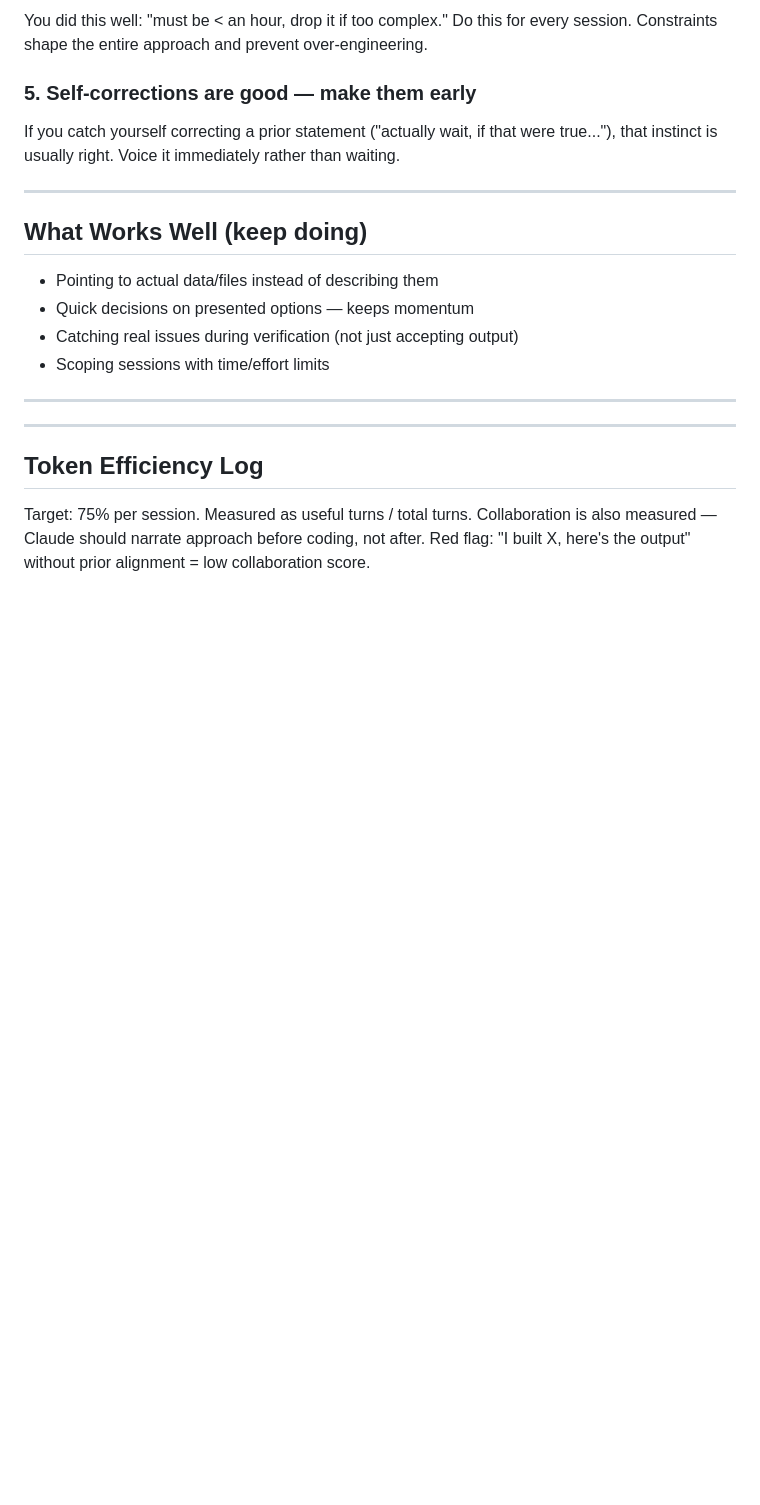
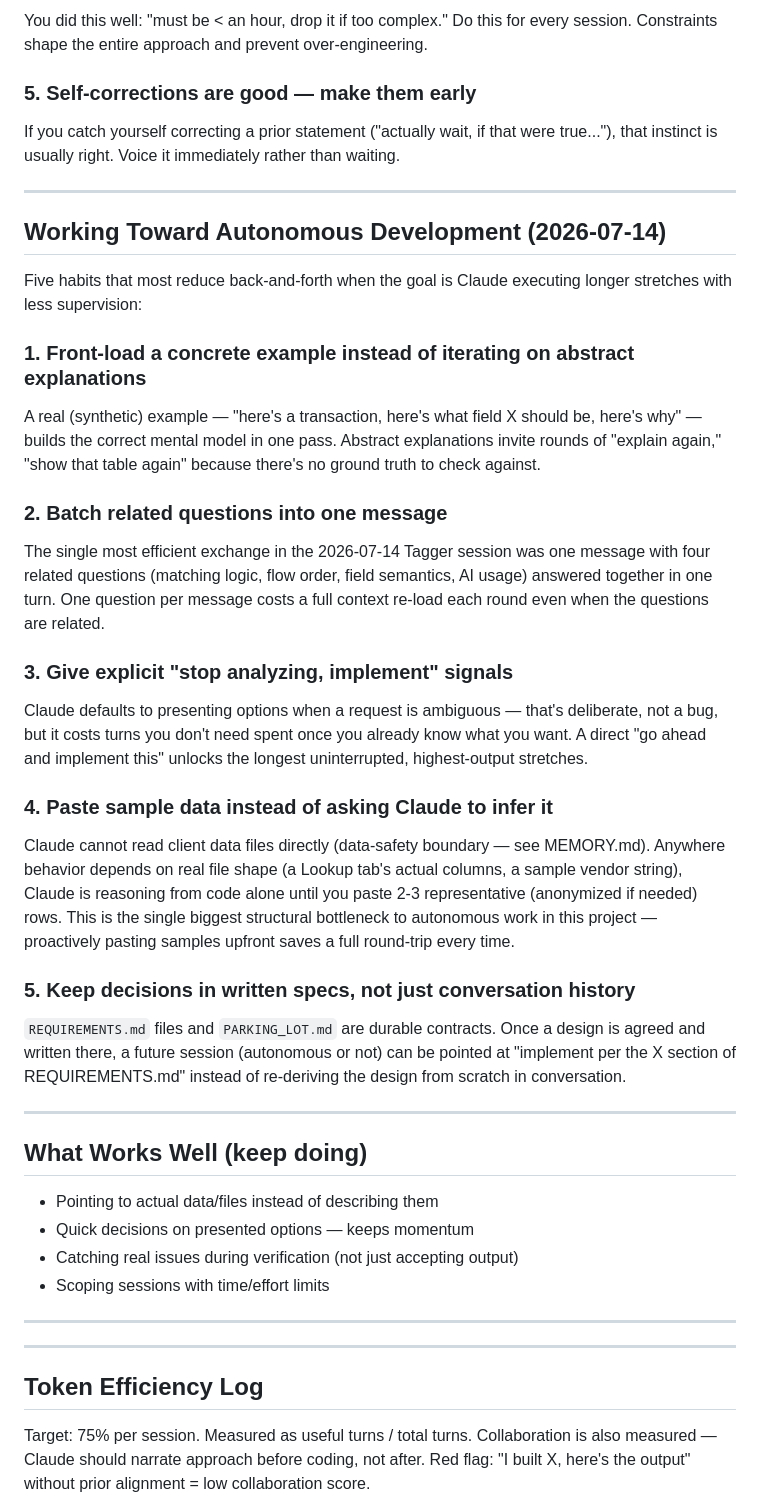
Before and after one commit to umaramana/findata-utils, a Markdown page: docs/prompting_guide.md, the part around the change. Rendered like a GitHub page; blank space fills up the shorter version.

Commit message:
Prompting guide: add Working Toward Autonomous Development section
Five habits from a 2026-07-14 retrospective on the Tagger redesign session:
concrete examples over abstract description, batch related questions, explicit
implement-now signals, paste sample data instead of asking Claude to infer it
(Claude can't read client files directly), and keep decisions in written specs.

Co-Authored-By: Claude Sonnet 5 <noreply@anthropic.com>

```diff
--- a/docs/prompting_guide.md
+++ b/docs/prompting_guide.md
@@ -29,6 +29,38 @@ Constraints shape the entire approach and prevent over-engineering.
 ### 5. Self-corrections are good — make them early
 If you catch yourself correcting a prior statement ("actually wait, if that were true..."),
 that instinct is usually right. Voice it immediately rather than waiting.
+
+---
+
+## Working Toward Autonomous Development (2026-07-14)
+Five habits that most reduce back-and-forth when the goal is Claude executing longer stretches with less supervision:
+
+### 1. Front-load a concrete example instead of iterating on abstract explanations
+A real (synthetic) example — "here's a transaction, here's what field X should be, here's why" — builds
+the correct mental model in one pass. Abstract explanations invite rounds of "explain again," "show that
+table again" because there's no ground truth to check against.
+
+### 2. Batch related questions into one message
+The single most efficient exchange in the 2026-07-14 Tagger session was one message with four related
+questions (matching logic, flow order, field semantics, AI usage) answered together in one turn. One
+question per message costs a full context re-load each round even when the questions are related.
+
+### 3. Give explicit "stop analyzing, implement" signals
+Claude defaults to presenting options when a request is ambiguous — that's deliberate, not a bug, but it
+costs turns you don't need spent once you already know what you want. A direct "go ahead and implement
+this" unlocks the longest uninterrupted, highest-output stretches.
+
+### 4. Paste sample data instead of asking Claude to infer it
+Claude cannot read client data files directly (data-safety boundary — see MEMORY.md). Anywhere behavior
+depends on real file shape (a Lookup tab's actual columns, a sample vendor string), Claude is reasoning
+from code alone until you paste 2-3 representative (anonymized if needed) rows. This is the single
+biggest structural bottleneck to autonomous work in this project — proactively pasting samples upfront
+saves a full round-trip every time.
+
+### 5. Keep decisions in written specs, not just conversation history
+`REQUIREMENTS.md` files and `PARKING_LOT.md` are durable contracts. Once a design is agreed and written
+there, a future session (autonomous or not) can be pointed at "implement per the X section of
+REQUIREMENTS.md" instead of re-deriving the design from scratch in conversation.
 
 ---
 
```
